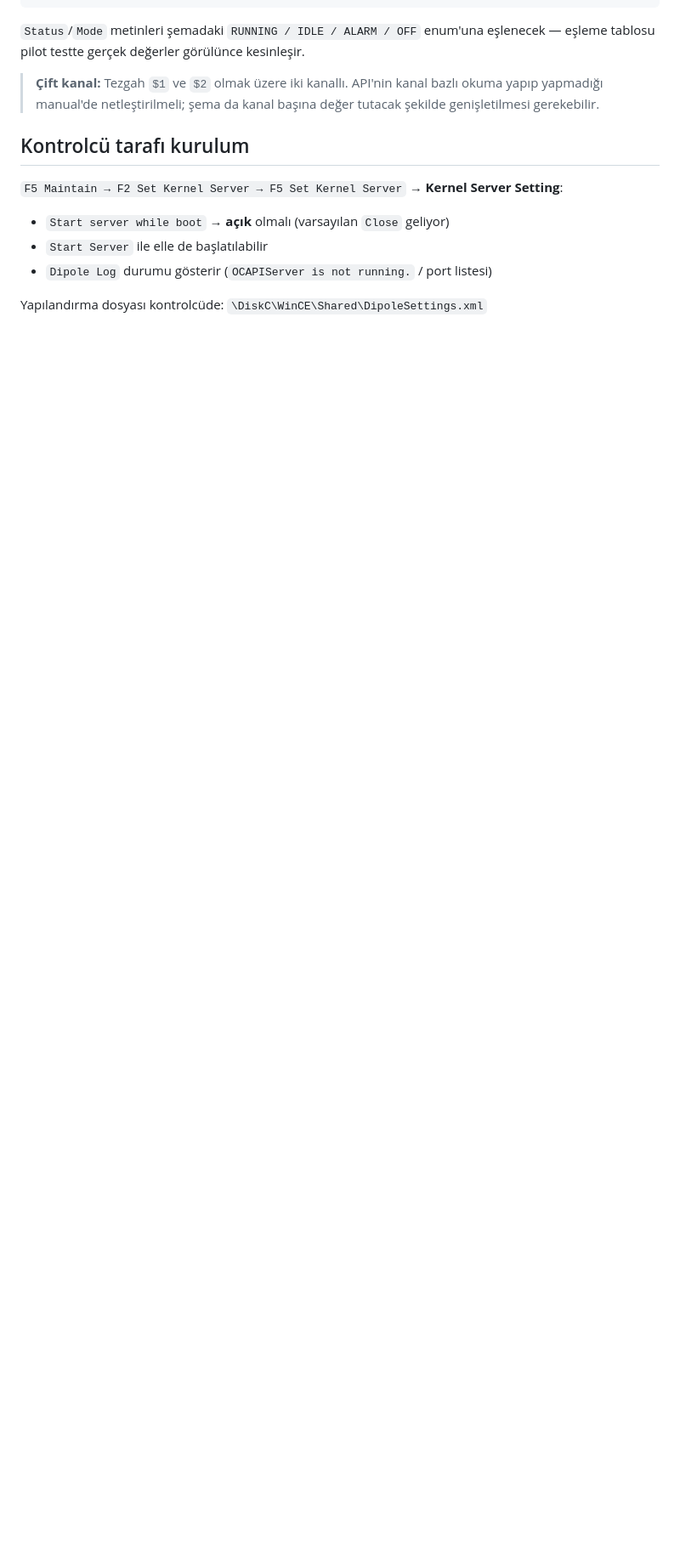
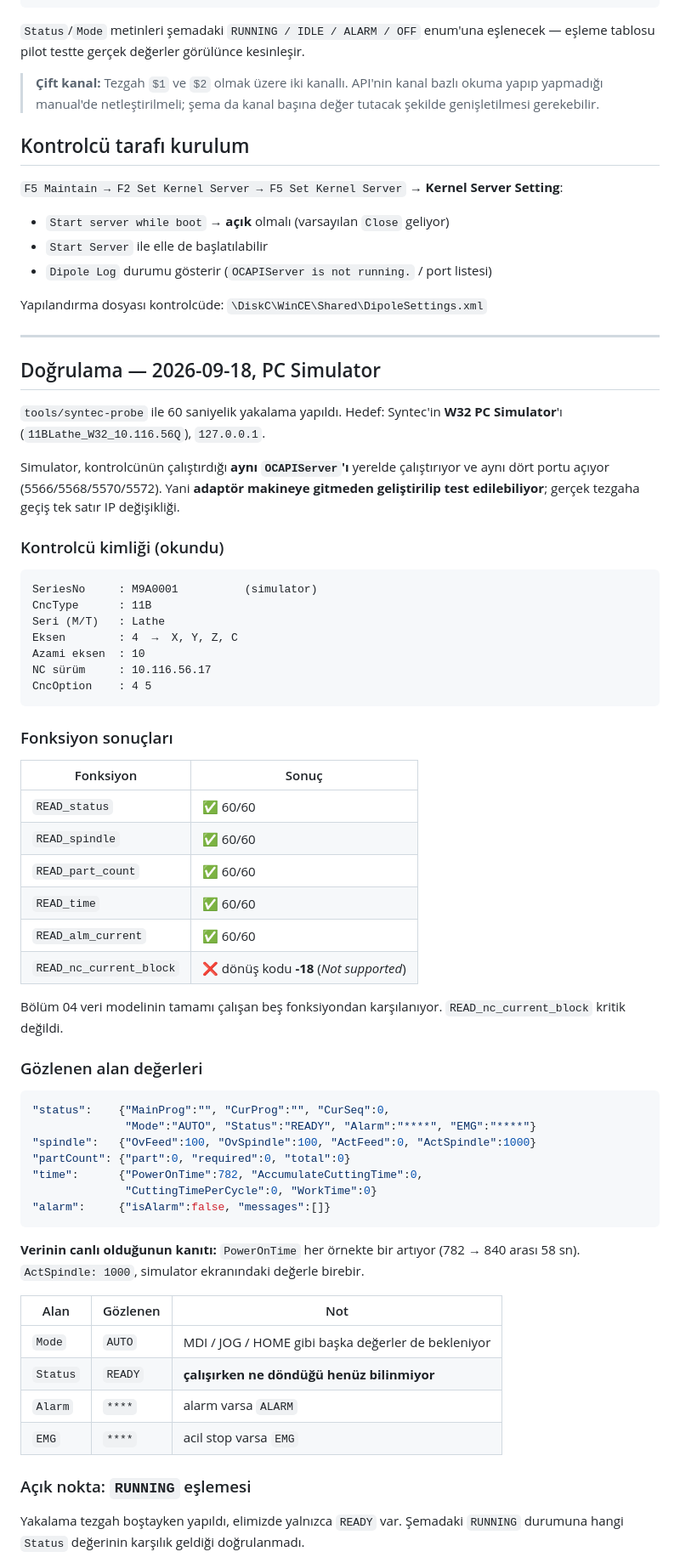
Before and after one commit to akcayyonur/alen-otomat, a Markdown page: SYNTEC-REMOTEAPI.md, the part around one of its changes. Shown at 85% size. GitHub-like rendering; blank space fills up the shorter version.

Commit message:
record the first real RemoteAPI capture
Sixty seconds against the simulator's OCAPIServer, and five of the six functions
returned data every time. READ_status, READ_spindle, READ_part_count, READ_time
and READ_alm_current together cover the whole of the requirement document's data
model; only READ_nc_current_block came back -18, not supported, and nothing
depends on it.

The data is live rather than a static read: PowerOnTime advances by one every
sample, 782 through 840 across the run, and ActSpindle reads 1000 against the
1000 RPM shown on the simulator's own screen.

What the capture does not settle is the RUNNING mapping. The machine was idle
throughout, so Status only ever read READY, and which value it takes while
cutting is still unknown. The adapter will log an unrecognised Status rather
than mapping it, since a wrong state is worse than a visible gap.

One schema note: OFF cannot come from the API at all. A powered-down controller
refuses the connection, so that state is the backend's existing staleness
tracking, not a field to read.

Co-Authored-By: Claude Opus 5 <noreply@anthropic.com>
Claude-Session: https://claude.ai/code/session_014X8XimcKBoQJjf6hqkQDjU

````diff
--- a/SYNTEC-REMOTEAPI.md
+++ b/SYNTEC-REMOTEAPI.md
@@ -135,3 +135,68 @@ eşlenecek — eşleme tablosu pilot testte gerçek değerler görülünce kesin
 - `Dipole Log` durumu gösterir (`OCAPIServer is not running.` / port listesi)
 
 Yapılandırma dosyası kontrolcüde: `\DiskC\WinCE\Shared\DipoleSettings.xml`
+
+---
+
+## Doğrulama — 2026-09-18, PC Simulator
+
+`tools/syntec-probe` ile 60 saniyelik yakalama yapıldı. Hedef: Syntec'in
+**W32 PC Simulator**'ı (`11BLathe_W32_10.116.56Q`), `127.0.0.1`.
+
+Simulator, kontrolcünün çalıştırdığı **aynı `OCAPIServer`'ı** yerelde çalıştırıyor
+ve aynı dört portu açıyor (5566/5568/5570/5572). Yani **adaptör makineye gitmeden
+geliştirilip test edilebiliyor**; gerçek tezgaha geçiş tek satır IP değişikliği.
+
+### Kontrolcü kimliği (okundu)
+
+```
+SeriesNo     : M9A0001          (simulator)
+CncType      : 11B
+Seri (M/T)   : Lathe
+Eksen        : 4  →  X, Y, Z, C
+Azami eksen  : 10
+NC sürüm     : 10.116.56.17
+CncOption    : 4 5
+```
+
+### Fonksiyon sonuçları
+
+| Fonksiyon | Sonuç |
+|---|---|
+| `READ_status` | ✅ 60/60 |
+| `READ_spindle` | ✅ 60/60 |
+| `READ_part_count` | ✅ 60/60 |
+| `READ_time` | ✅ 60/60 |
+| `READ_alm_current` | ✅ 60/60 |
+| `READ_nc_current_block` | ❌ dönüş kodu **-18** (*Not supported*) |
+
+Bölüm 04 veri modelinin tamamı çalışan beş fonksiyondan karşılanıyor.
+`READ_nc_current_block` kritik değildi.
+
+### Gözlenen alan değerleri
+
+```json
+"status":    {"MainProg":"", "CurProg":"", "CurSeq":0,
+              "Mode":"AUTO", "Status":"READY", "Alarm":"****", "EMG":"****"}
+"spindle":   {"OvFeed":100, "OvSpindle":100, "ActFeed":0, "ActSpindle":1000}
+"partCount": {"part":0, "required":0, "total":0}
+"time":      {"PowerOnTime":782, "AccumulateCuttingTime":0,
+              "CuttingTimePerCycle":0, "WorkTime":0}
+"alarm":     {"isAlarm":false, "messages":[]}
+```
+
+**Verinin canlı olduğunun kanıtı:** `PowerOnTime` her örnekte bir artıyor
+(782 → 840 arası 58 sn). `ActSpindle: 1000`, simulator ekranındaki değerle birebir.
+
+| Alan | Gözlenen | Not |
+|---|---|---|
+| `Mode` | `AUTO` | MDI / JOG / HOME gibi başka değerler de bekleniyor |
+| `Status` | `READY` | **çalışırken ne döndüğü henüz bilinmiyor** |
+| `Alarm` | `****` | alarm varsa `ALARM` |
+| `EMG` | `****` | acil stop varsa `EMG` |
+
+### Açık nokta: `RUNNING` eşlemesi
+
+Yakalama tezgah boştayken yapıldı, elimizde yalnızca `READY` var. Şemadaki
+`RUNNING` durumuna hangi `Status` değerinin karşılık geldiği doğrulanmadı.
+
````
Also changed, not shown: other parts of SYNTEC-REMOTEAPI.md (+13 -0 lines), KONTROL-LISTESI.md (+3 -0 lines).
